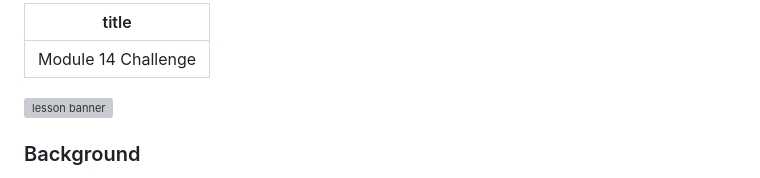
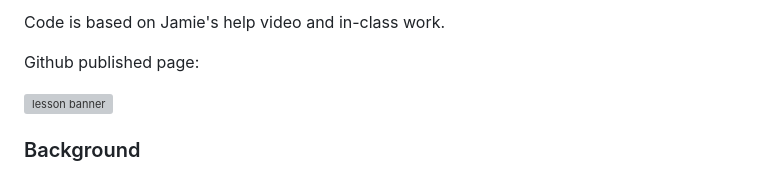
Before and after one commit to cmswart/bellybutton-challenge, a Markdown page: Challeng_README.md, the part around the change. Rendered like a GitHub page; grey boxes are pictures that could not be loaded.

Commit message:
updating after checking connection

```diff
--- a/Challeng_README.md
+++ b/Challeng_README.md
@@ -1,6 +1,6 @@
----
-title: "Module 14 Challenge"
----
+Code is based on Jamie's help video and in-class work.
+
+Github published page:
 
 <div id="bootcamp"><img style="display: none;" src="https://static.bc-edx.com/data/dl-1-2/m14/lms/img/banner.jpg" alt="lesson banner" />
 
```
